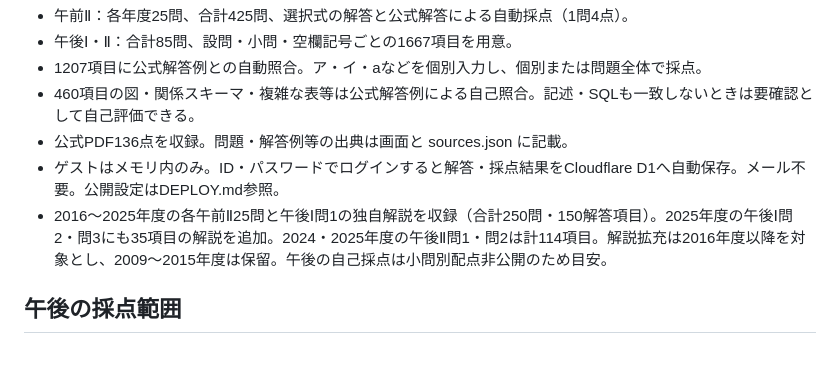
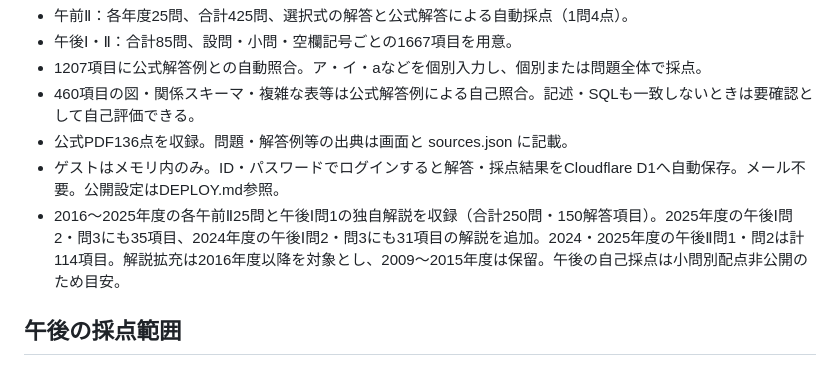
Before and after one commit to Mochi2277/DB, a Markdown page: README.md, the part around the change. GitHub-like rendering.

Commit message:
Update README with 2024 PM1 explanation coverage

```diff
--- a/README.md
+++ b/README.md
@@ -13,7 +13,7 @@ ID・パスワードでログインして解答・採点結果を保存できま
 - 460項目の図・関係スキーマ・複雑な表等は公式解答例による自己照合。記述・SQLも一致しないときは要確認として自己評価できる。
 - 公式PDF136点を収録。問題・解答例等の出典は画面と sources.json に記載。
 - ゲストはメモリ内のみ。ID・パスワードでログインすると解答・採点結果をCloudflare D1へ自動保存。メール不要。公開設定はDEPLOY.md参照。
-- 2016〜2025年度の各午前Ⅱ25問と午後Ⅰ問1の独自解説を収録（合計250問・150解答項目）。2025年度の午後Ⅰ問2・問3にも35項目の解説を追加。2024・2025年度の午後Ⅱ問1・問2は計114項目。解説拡充は2016年度以降を対象とし、2009〜2015年度は保留。午後の自己採点は小問別配点非公開のため目安。
+- 2016〜2025年度の各午前Ⅱ25問と午後Ⅰ問1の独自解説を収録（合計250問・150解答項目）。2025年度の午後Ⅰ問2・問3にも35項目、2024年度の午後Ⅰ問2・問3にも31項目の解説を追加。2024・2025年度の午後Ⅱ問1・問2は計114項目。解説拡充は2016年度以降を対象とし、2009〜2015年度は保留。午後の自己採点は小問別配点非公開のため目安。
 
 ## 午後の採点範囲
 カラム名は全角・半角、空白、読点・カンマ・改行の区切り、並び順を正規化して比較。欠落・余分な列・重複は不一致。公式解答例にある角括弧は入力不要だが、中の列名は照合対象に含む。主キー・外部キーの下線は自動判定しない。
```
